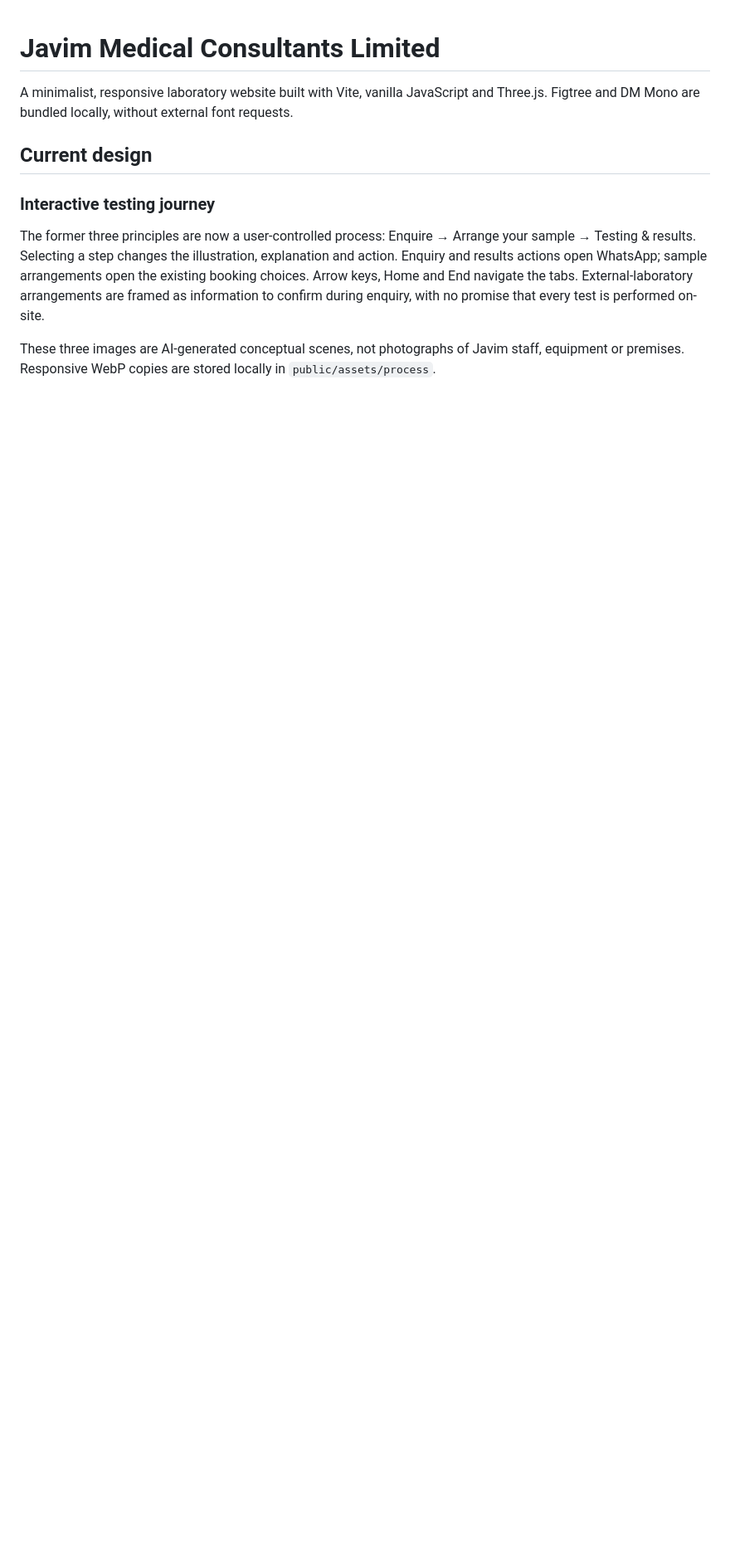
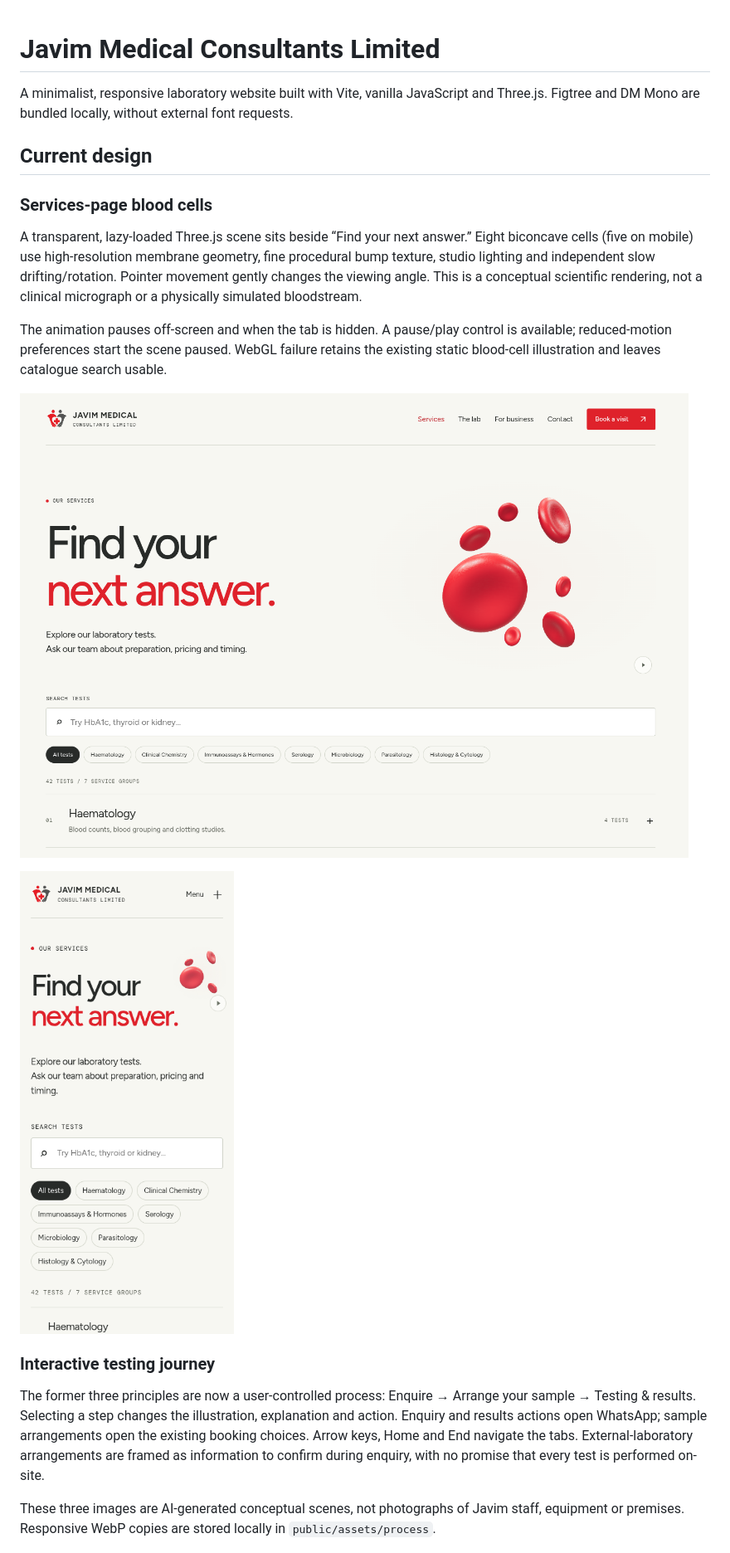
Before and after one commit to invisibleanalyst/Javim-Medical-Consulting, a Markdown page: README.md, the part around the change. Shown: that part at 83% size. Rendered like a GitHub page; pictures changed too: docs/screenshots/services-blood-cells-mobile.png (added), docs/screenshots/services-blood-cells.png (added); blank space fills up the shorter version.

Commit message:
Add textured floating 3D blood cells to the services introduction

```diff
--- a/README.md
+++ b/README.md
@@ -3,6 +3,16 @@
 A minimalist, responsive laboratory website built with Vite, vanilla JavaScript and Three.js. Figtree and DM Mono are bundled locally, without external font requests.
 
 ## Current design
+
+### Services-page blood cells
+
+A transparent, lazy-loaded Three.js scene sits beside “Find your next answer.” Eight biconcave cells (five on mobile) use high-resolution membrane geometry, fine procedural bump texture, studio lighting and independent slow drifting/rotation. Pointer movement gently changes the viewing angle. This is a conceptual scientific rendering, not a clinical micrograph or a physically simulated bloodstream.
+
+The animation pauses off-screen and when the tab is hidden. A pause/play control is available; reduced-motion preferences start the scene paused. WebGL failure retains the existing static blood-cell illustration and leaves catalogue search usable.
+
+![Services introduction with floating red blood cells](docs/screenshots/services-blood-cells.png)
+
+<img src="docs/screenshots/services-blood-cells-mobile.png" alt="Mobile services introduction" width="390" />
 
 ### Interactive testing journey
 
```
Also changed, not shown: 4 other files.
